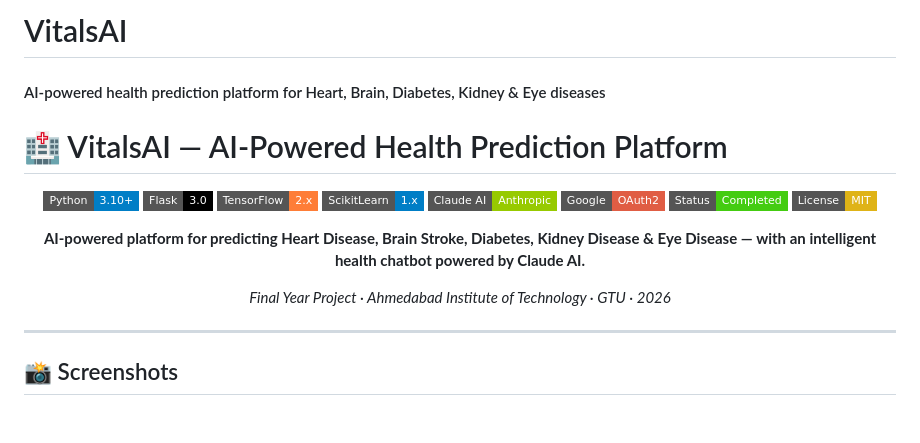
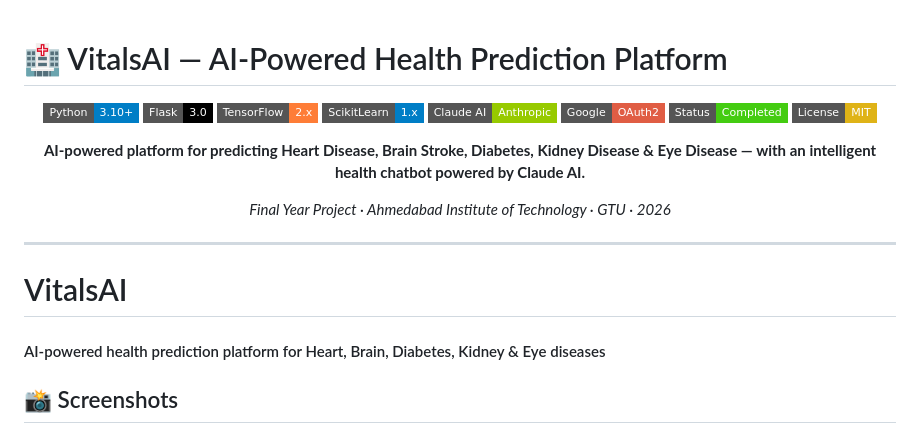
Before and after one commit to Poojanpatel12/VitalsAI, a Markdown page: README.md, the part around the change. GitHub-like rendering; badges without logos.

```diff
--- a/README.md
+++ b/README.md
@@ -1,6 +1,4 @@
-# VitalsAI
 
-#### AI-powered health prediction platform for Heart, Brain, Diabetes, Kidney & Eye diseases
 # 🏥 VitalsAI — AI-Powered Health Prediction Platform
 
 <div align="center">
@@ -21,6 +19,9 @@
 </div>
 
 ---
+# VitalsAI
+
+#### AI-powered health prediction platform for Heart, Brain, Diabetes, Kidney & Eye diseases
 
 ## 📸 Screenshots
 
```
